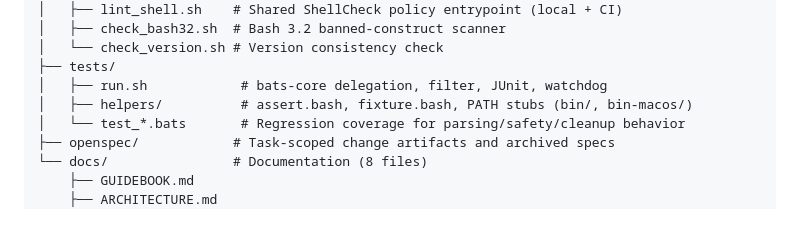
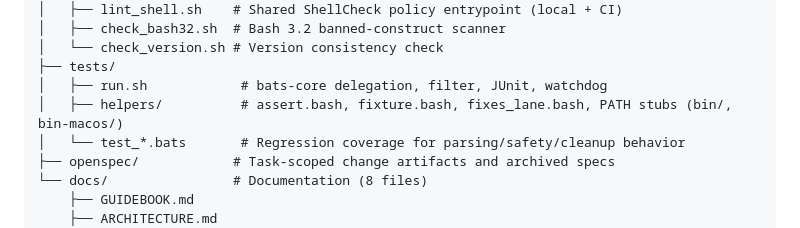
Before and after one commit to luongnv89/mdoctor, a Markdown page: README.md, the part around the change. Drawn GitHub-style.

Commit message:
docs(readme): complete helpers/ inventory in project tree (#115)
The helpers/ comment named assert.bash and fixture.bash but omitted
fixes_lane.bash, which backs the 18-test fixes lane.

```diff
--- a/README.md
+++ b/README.md
@@ -368,7 +368,7 @@ mdoctor/
 │   └── check_version.sh # Version consistency check
 ├── tests/
 │   ├── run.sh            # bats-core delegation, filter, JUnit, watchdog
-│   ├── helpers/          # assert.bash, fixture.bash, PATH stubs (bin/, bin-macos/)
+│   ├── helpers/          # assert.bash, fixture.bash, fixes_lane.bash, PATH stubs (bin/, bin-macos/)
 │   └── test_*.bats       # Regression coverage for parsing/safety/cleanup behavior
 ├── openspec/            # Task-scoped change artifacts and archived specs
 └── docs/                # Documentation (8 files)
```
